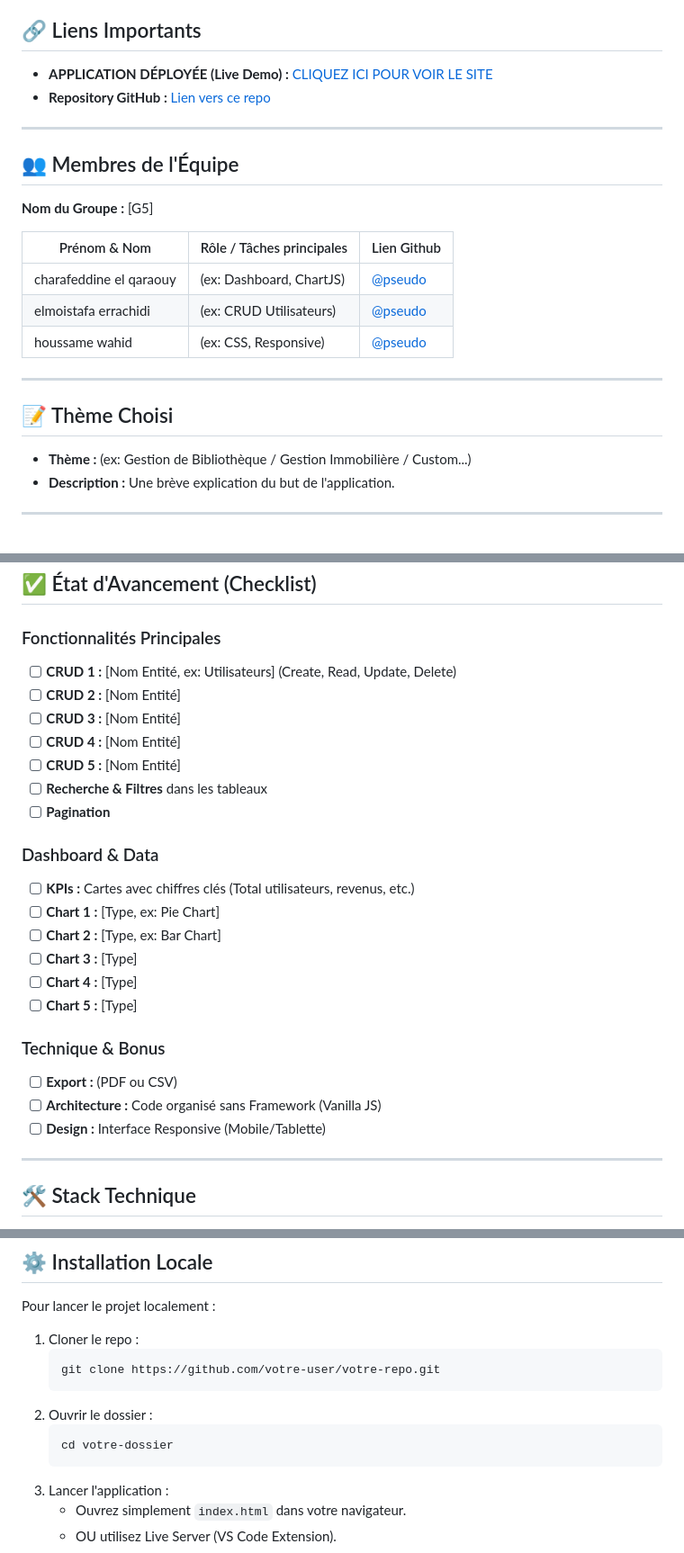
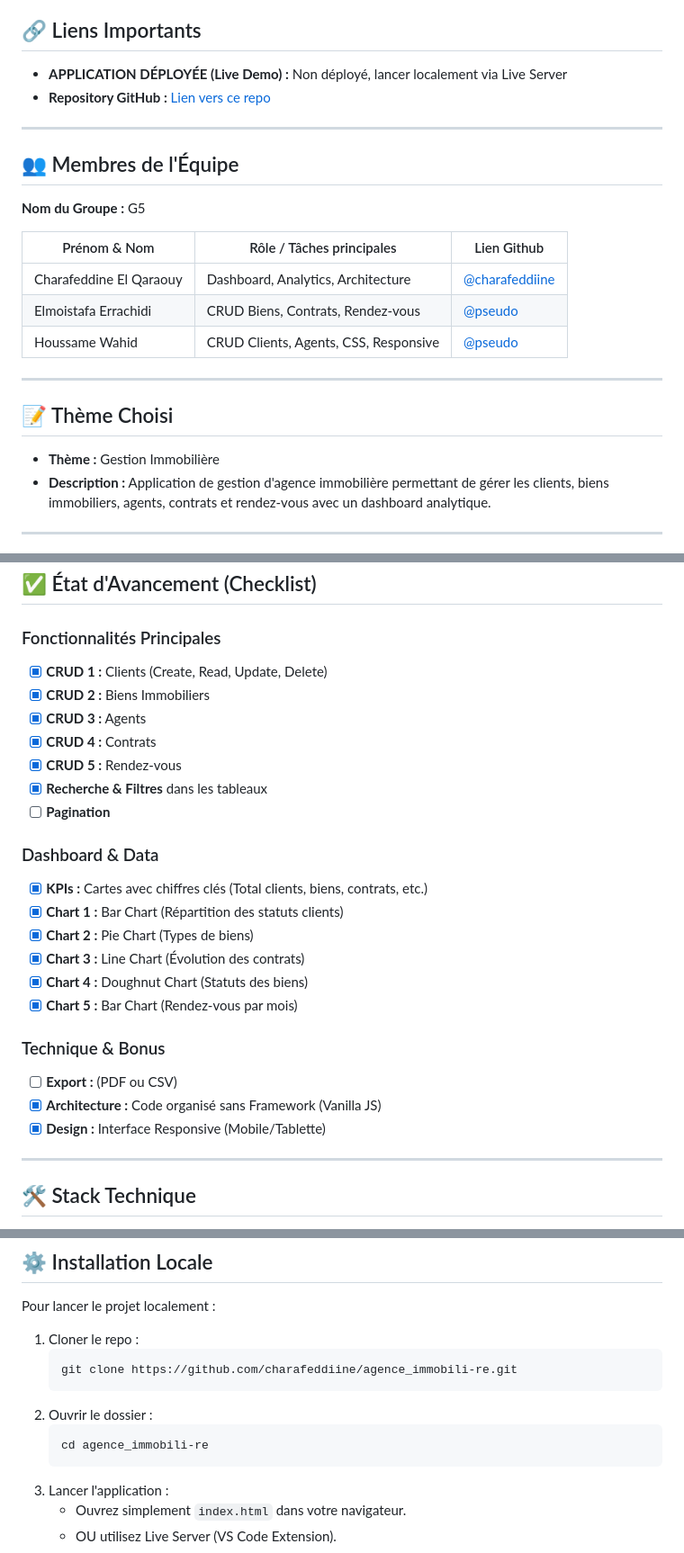
Before and after one commit to charafeddiine/agence_immobili-re, a Markdown page: README.md, 3 parts joined by grey strips. Shown at 90% size. GitHub-like rendering.

````diff
--- a/README.md
+++ b/README.md
@@ -5,28 +4,26 @@
 
 ## 🔗 Liens Importants
 
-<!-- REMPLACEZ LES LIENS CI-DESSOUS -->
-- **APPLICATION DÉPLOYÉE (Live Demo) :** [CLIQUEZ ICI POUR VOIR LE SITE](https://)
-- **Repository GitHub :** [Lien vers ce repo](https://)
+- **APPLICATION DÉPLOYÉE (Live Demo) :** Non déployé, lancer localement via Live Server
+- **Repository GitHub :** [Lien vers ce repo](https://github.com/charafeddiine/agence_immobili-re.git)
 
 ---
 
 ## 👥 Membres de l'Équipe
 
-**Nom du Groupe :** [G5]
+**Nom du Groupe :** G5
 
 | Prénom & Nom | Rôle / Tâches principales | Lien Github |
 |--------------|---------------------------|-------------|
-| charafeddine el qaraouy   | (ex: Dashboard, ChartJS)  | [@pseudo](https://github.com/pseudo) |
-| elmoistafa errachidi   | (ex: CRUD Utilisateurs)   | [@pseudo](https://github.com/pseudo) |
-| houssame wahid  | (ex: CSS, Responsive)     | [@pseudo](https://github.com/pseudo) |
+| Charafeddine El Qaraouy | Dashboard, Analytics, Architecture | [@charafeddiine](https://github.com/charafeddiine) |
+| Elmoistafa Errachidi | CRUD Biens, Contrats, Rendez-vous | [@pseudo](https://github.com/pseudo) |
+| Houssame Wahid | CRUD Clients, Agents, CSS, Responsive | [@pseudo](https://github.com/pseudo) |
 
 ---
 
 ## 📝 Thème Choisi
-<!-- Indiquez le thème choisi parmi la liste ou votre sujet personnalisé -->
-*   **Thème :** (ex: Gestion de Bibliothèque / Gestion Immobilière / Custom...)
-*   **Description :** Une brève explication du but de l'application.
+*   **Thème :** Gestion Immobilière
+*   **Description :** Application de gestion d'agence immobilière permettant de gérer les clients, biens immobiliers, agents, contrats et rendez-vous avec un dashboard analytique.
 
 ---
 
@@ -35,25 +31,25 @@
 
 ### Fonctionnalités Principales
-- [ ] **CRUD 1 :** [Nom Entité, ex: Utilisateurs] (Create, Read, Update, Delete)
-- [ ] **CRUD 2 :** [Nom Entité]
-- [ ] **CRUD 3 :** [Nom Entité]
-- [ ] **CRUD 4 :** [Nom Entité]
-- [ ] **CRUD 5 :** [Nom Entité]
-- [ ] **Recherche & Filtres** dans les tableaux
+- [x] **CRUD 1 :** Clients (Create, Read, Update, Delete)
+- [x] **CRUD 2 :** Biens Immobiliers
+- [x] **CRUD 3 :** Agents
+- [x] **CRUD 4 :** Contrats
+- [x] **CRUD 5 :** Rendez-vous
+- [x] **Recherche & Filtres** dans les tableaux
 - [ ] **Pagination**
 
 ### Dashboard & Data
-- [ ] **KPIs :** Cartes avec chiffres clés (Total utilisateurs, revenus, etc.)
-- [ ] **Chart 1 :** [Type, ex: Pie Chart]
-- [ ] **Chart 2 :** [Type, ex: Bar Chart]
-- [ ] **Chart 3 :** [Type]
-- [ ] **Chart 4 :** [Type]
-- [ ] **Chart 5 :** [Type]
+- [x] **KPIs :** Cartes avec chiffres clés (Total clients, biens, contrats, etc.)
+- [x] **Chart 1 :** Bar Chart (Répartition des statuts clients)
+- [x] **Chart 2 :** Pie Chart (Types de biens)
+- [x] **Chart 3 :** Line Chart (Évolution des contrats)
+- [x] **Chart 4 :** Doughnut Chart (Statuts des biens)
+- [x] **Chart 5 :** Bar Chart (Rendez-vous par mois)
 
 ### Technique & Bonus
 - [ ] **Export :** (PDF ou CSV)
-- [ ] **Architecture :** Code organisé sans Framework (Vanilla JS)
-- [ ] **Design :** Interface Responsive (Mobile/Tablette)
+- [x] **Architecture :** Code organisé sans Framework (Vanilla JS)
+- [x] **Design :** Interface Responsive (Mobile/Tablette)
 
 ---
 
@@ -106,11 +102,11 @@ Pour lancer le projet localement :
 
 1.  Cloner le repo :
     ```bash
-    git clone https://github.com/votre-user/votre-repo.git
+    git clone https://github.com/charafeddiine/agence_immobili-re.git
     ```
 2.  Ouvrir le dossier :
     ```bash
-    cd votre-dossier
+    cd agence_immobili-re
     ```
 3.  Lancer l'application :
     *   Ouvrez simplement `index.html` dans votre navigateur.
````
Also changed, not shown: other parts of README.md (+2 -4 lines).
